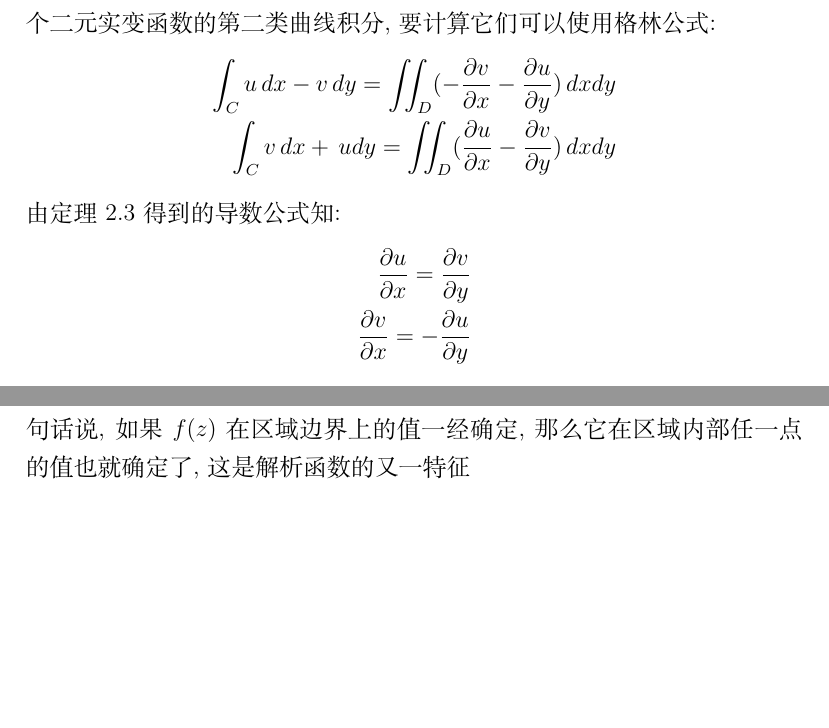
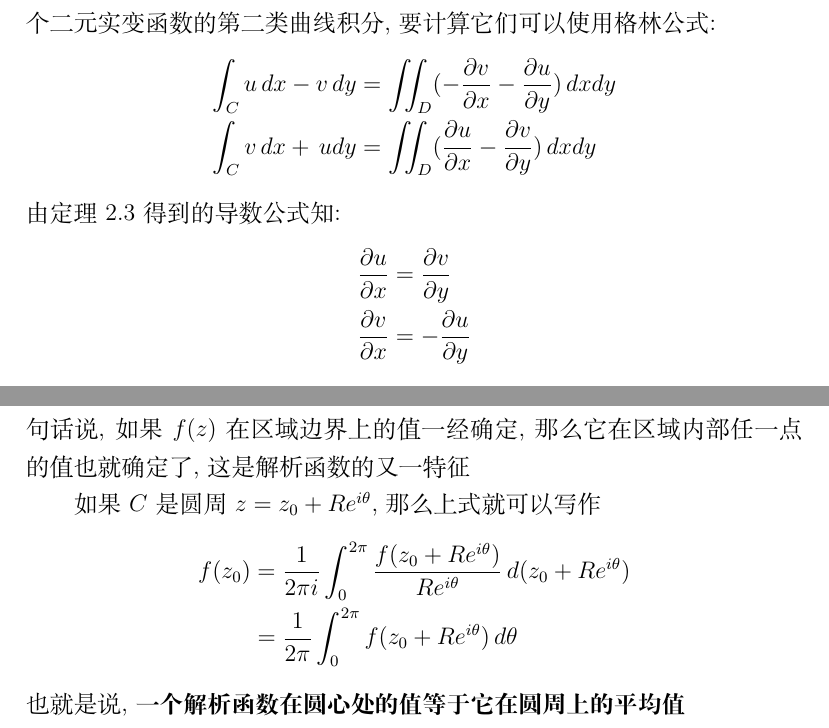
Before and after one commit to rrrrrzy/complex_function, a LaTeX document (main.tex): two parts of pages 6 and 8 of 9, joined at a grey line, cut so that both start at the same text, the shorter picture padded with empty space. Compiled offline with XeLaTeX.

Commit message:
修复了多行公式等号没有对齐的版式错误 增加了柯西积分公式的实际应用

```diff
--- a/main.tex
+++ b/main.tex
@@ -200,13 +200,13 @@ $n\varphi=\theta+2k\pi,\; (k=0, \pm1, \pm2,...)$. 由此有$\rho=r^{\frac{1}{n}}
 \subsection{柯西-古萨基本定理}
 从对普通线积分的计算可以发现, 一个复变函数的积分被转化为了两个二元实变函数的第二类曲线积分, 要计算它们可以使用格林公式:
 \begin{align*}
-    \int_{C}u\,dx-v\,dy =\iint_{D}(-\frac{\partial v}{\partial x}-\frac{\partial u}{\partial y})\,dxdy \\
-    \int_{C}v\,dx+\,udy=\iint_{D}(\frac{\partial u}{\partial x}-\frac{\partial v}{\partial y})\,dxdy
+    \int_{C}u\,dx-v\,dy &= \iint_{D}(-\frac{\partial v}{\partial x}-\frac{\partial u}{\partial y})\,dxdy \\
+    \int_{C}v\,dx+\,udy &= \iint_{D}(\frac{\partial u}{\partial x}-\frac{\partial v}{\partial y})\,dxdy
 \end{align*}
 由定理2.3得到的导数公式知:
 \begin{align*}
-\frac{\partial u}{\partial x}=\frac{\partial v}{\partial y}\\
-\frac{\partial v}{\partial x}=-\frac{\partial u}{\partial y}
+\frac{\partial u}{\partial x} &= \frac{\partial v}{\partial y}\\
+\frac{\partial v}{\partial x} &= -\frac{\partial u}{\partial y}
 \end{align*}
 这刚好满足积分与路径无关的充要条件:
 \[
@@ -279,6 +279,14 @@ $z_0$不解析, 那么积分$\oint_{C}\frac{f(z)}{z-z_0}\,dz$一般不为零,
 \end{theorem}
 这个公式可以把函数在$C$内任一点的值用它在边界上的值来表示. 换句话说, 如果$f(z)$在区域边界上的值一经确定, 那么它在区域内部
 任一点的值也就确定了, 这是解析函数的又一特征
+
+如果$C$是圆周$z=z_0+Re^{i\theta}$, 那么上式就可以写作
+\begin{align*}
+f(z_0) &= \frac{1}{2\pi i}\int_{0}^{2\pi}\frac{f(z_0+Re^{i\theta})}{Re^{i\theta}}\,d(z_0+Re^{i\theta})\\
+&= \frac{1}{2\pi}\int_{0}^{2\pi}f(z_0+Re^{i\theta})\,d\theta
+\end{align*}
+\noindent 也就是说, \textbf{一个解析函数在圆心处的值等于它在圆周上的平均值}
+
 \subsection{解析函数的高阶导数}
 一个解析函数不仅有一阶导数, 而且还有高阶导数, 它的值也可以用函数在边界上的值通过积分来表示, 我们有以下定理
 \begin{theorem}
```
Also changed, not shown: main.pdf, main.tex (10 more changed lines), 3 other files.
